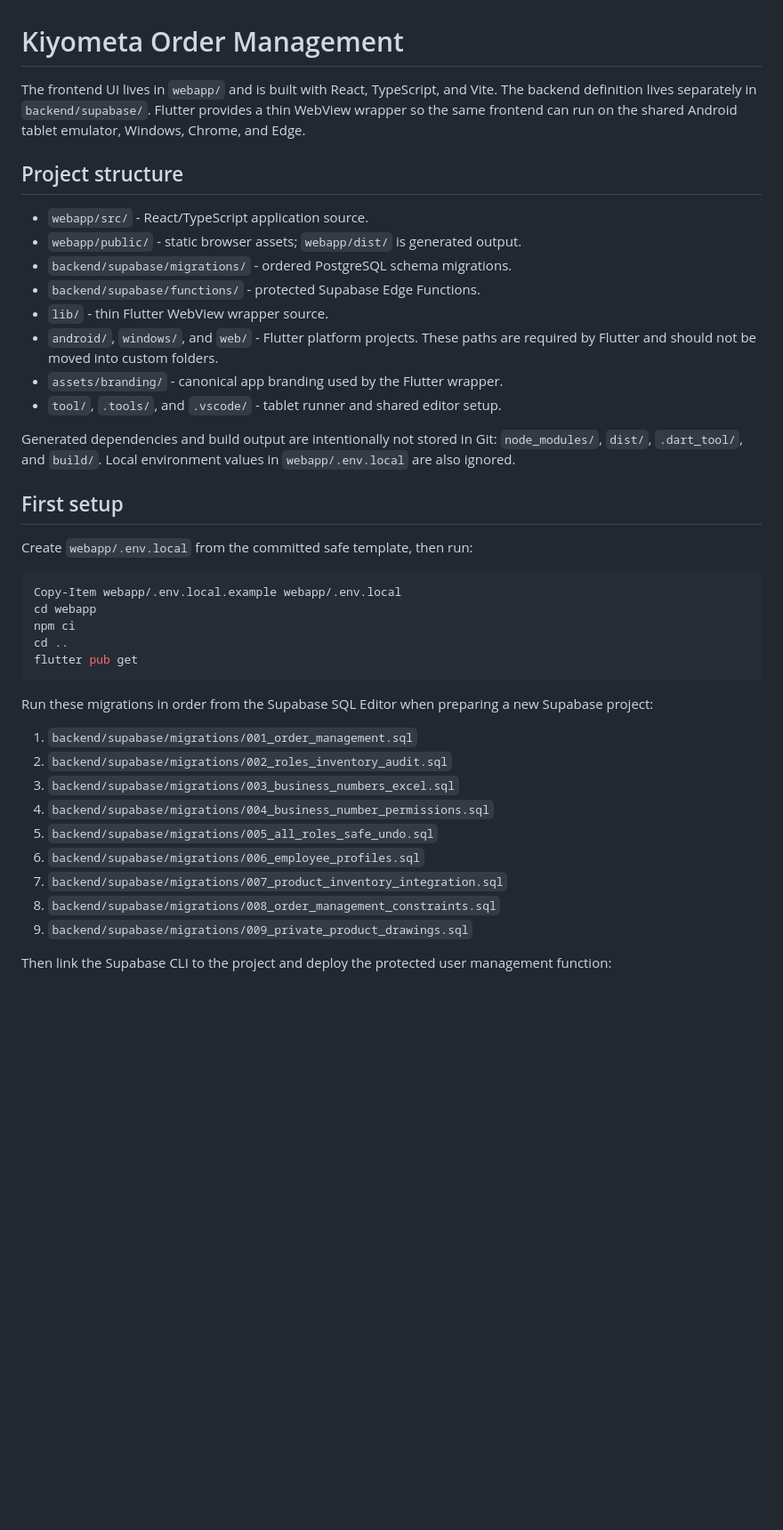
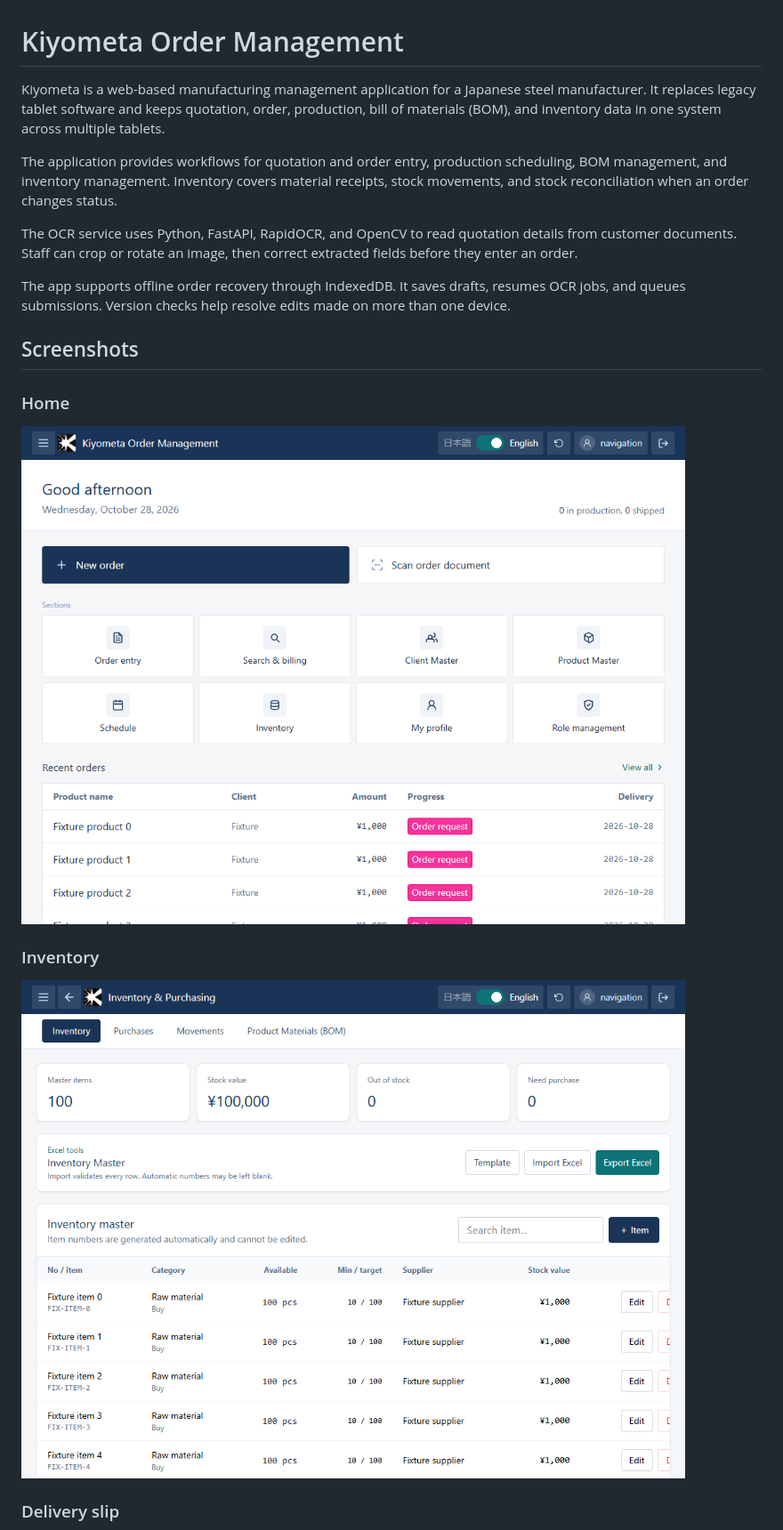
Before and after one commit to bizarrebeam/kiyometaapp, a Markdown page: README.md, the part around one of its changes. Shown at 89% size. Rendered like a GitHub page; pictures changed too: docs/screenshots/home.png (added), docs/screenshots/inventory.png (added); blank space fills up the shorter version.

````diff
--- a/README.md
+++ b/README.md
@@ -1,51 +1,22 @@
 # Kiyometa Order Management
 
-The frontend UI lives in `webapp/` and is built with React, TypeScript, and
-Vite. The backend definition lives separately in `backend/supabase/`. Flutter
-provides a thin WebView wrapper so the same frontend can run on the shared
-Android tablet emulator, Windows, Chrome, and Edge.
+Kiyometa is a web-based manufacturing management application for a Japanese steel manufacturer. It replaces legacy tablet software and keeps quotation, order, production, bill of materials (BOM), and inventory data in one system across multiple tablets.
 
-## Project structure
+The application provides workflows for quotation and order entry, production scheduling, BOM management, and inventory management. Inventory covers material receipts, stock movements, and stock reconciliation when an order changes status.
 
-- `webapp/src/` - React/TypeScript application source.
-- `webapp/public/` - static browser assets; `webapp/dist/` is generated output.
-- `backend/supabase/migrations/` - ordered PostgreSQL schema migrations.
-- `backend/supabase/functions/` - protected Supabase Edge Functions.
-- `lib/` - thin Flutter WebView wrapper source.
-- `android/`, `windows/`, and `web/` - Flutter platform projects. These paths are
-  required by Flutter and should not be moved into custom folders.
-- `assets/branding/` - canonical app branding used by the Flutter wrapper.
-- `tool/`, `.tools/`, and `.vscode/` - tablet runner and shared editor setup.
+The OCR service uses Python, FastAPI, RapidOCR, and OpenCV to read quotation details from customer documents. Staff can crop or rotate an image, then correct extracted fields before they enter an order.
 
-Generated dependencies and build output are intentionally not stored in Git:
-`node_modules/`, `dist/`, `.dart_tool/`, and `build/`. Local environment values
-in `webapp/.env.local` are also ignored.
+The app supports offline order recovery through IndexedDB. It saves drafts, resumes OCR jobs, and queues submissions. Version checks help resolve edits made on more than one device.
 
-## First setup
+## Screenshots
 
-Create `webapp/.env.local` from the committed safe template, then run:
+### Home
 
-```powershell
-Copy-Item webapp/.env.local.example webapp/.env.local
-cd webapp
-npm ci
-cd ..
-flutter pub get
-```
+![Kiyometa home screen](docs/screenshots/home.png)
 
-Run these migrations in order from the Supabase SQL Editor when preparing a
-new Supabase project:
+### Inventory
 
-1. `backend/supabase/migrations/001_order_management.sql`
-2. `backend/supabase/migrations/002_roles_inventory_audit.sql`
-3. `backend/supabase/migrations/003_business_numbers_excel.sql`
-4. `backend/supabase/migrations/004_business_number_permissions.sql`
-5. `backend/supabase/migrations/005_all_roles_safe_undo.sql`
-6. `backend/supabase/migrations/006_employee_profiles.sql`
-7. `backend/supabase/migrations/007_product_inventory_integration.sql`
-8. `backend/supabase/migrations/008_order_management_constraints.sql`
-9. `backend/supabase/migrations/009_private_product_drawings.sql`
+![Kiyometa inventory screen](docs/screenshots/inventory.png)
 
-Then link the Supabase CLI to the project and deploy the protected user
-management function:
+### Delivery slip
 
````
Also changed, not shown: other parts of README.md (+19 -86 lines), docs/screenshots/delivery-slip.png (added), 9 other files.
